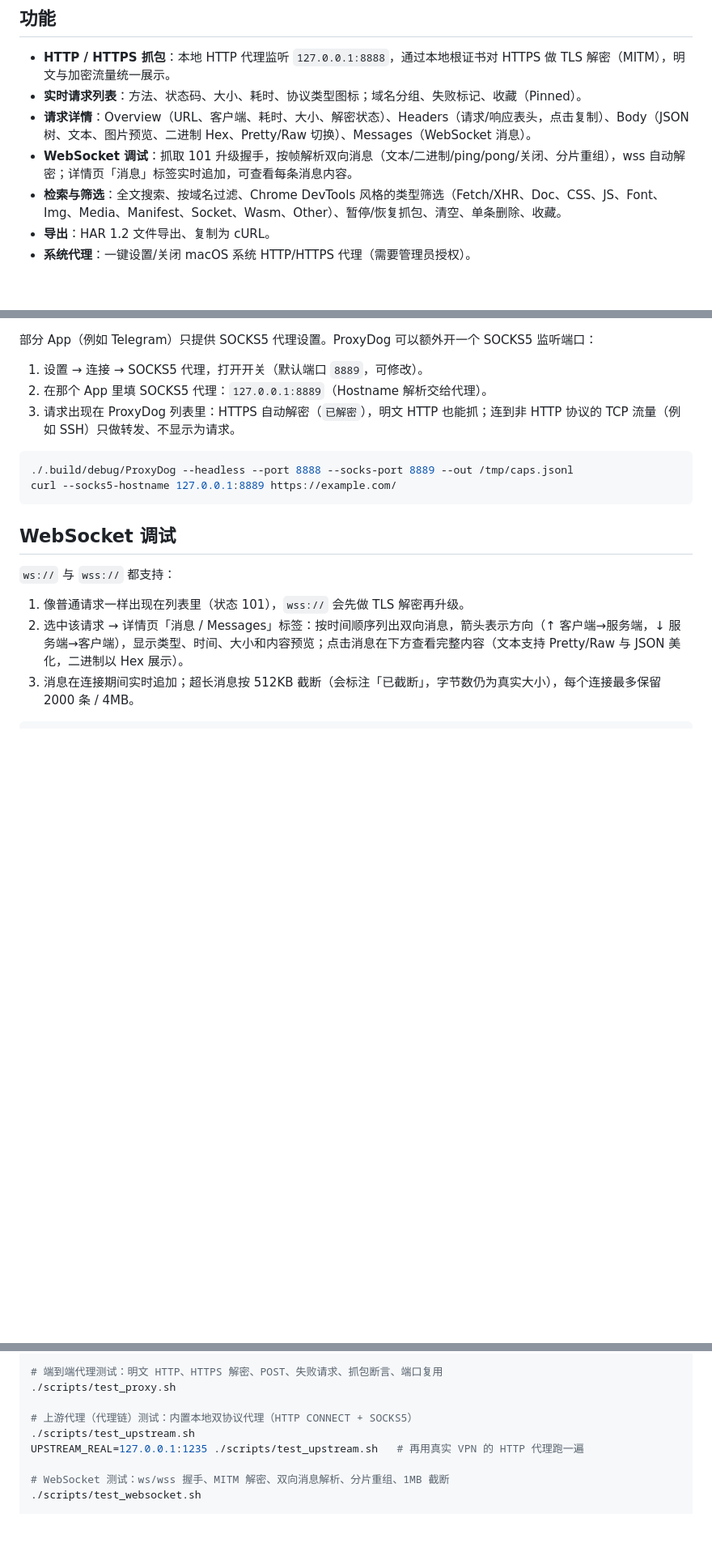
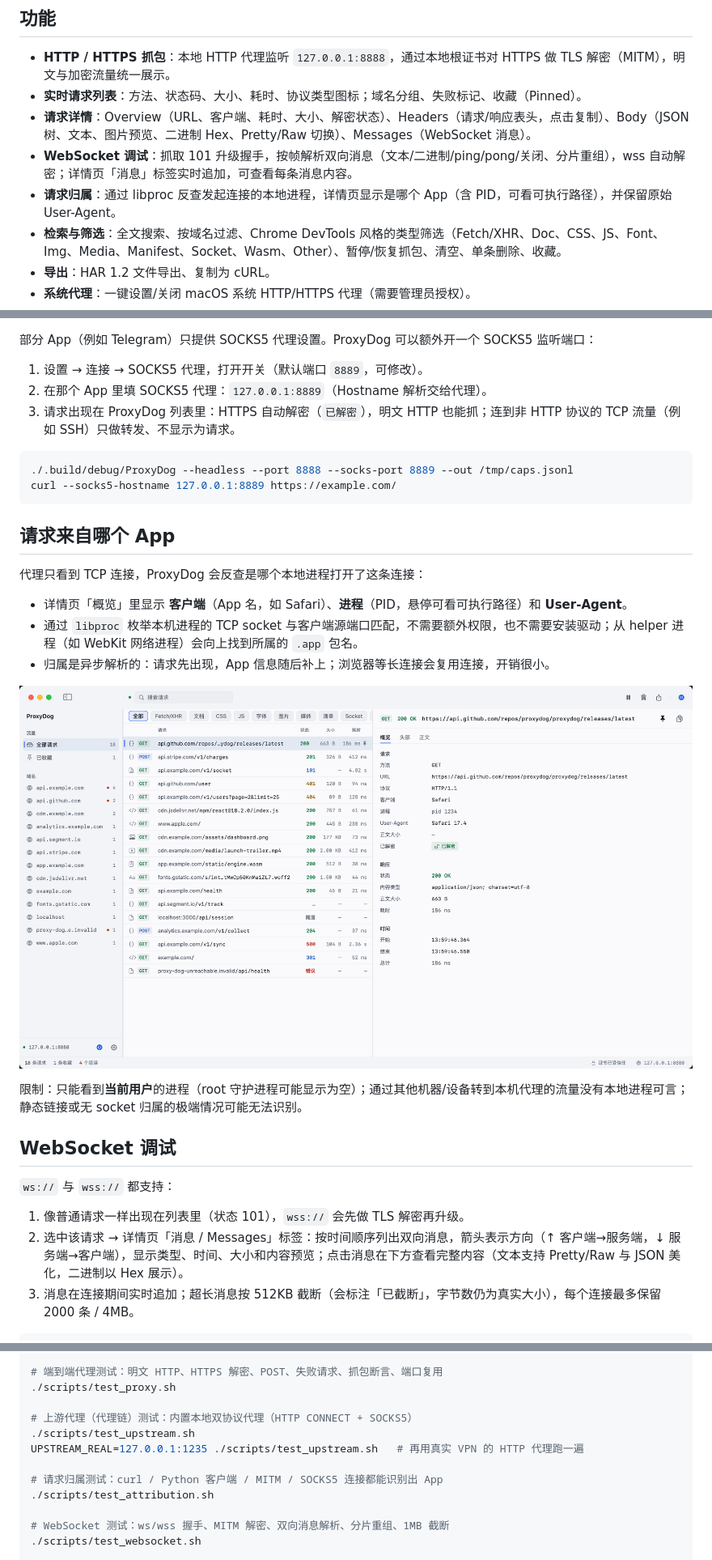
Before and after one commit to welefen/ProxyDog, a Markdown page: README.md, 3 parts joined by grey strips. Shown at 81% size. Rendered like a GitHub page; pictures changed too: Docs/screenshots/client-app.png (added); blank space fills up the shorter version.

Commit message:
Attribute captures to the originating local app via libproc

````diff
--- a/README.md
+++ b/README.md
@@ -8,6 +8,7 @@
 - **实时请求列表**：方法、状态码、大小、耗时、协议类型图标；域名分组、失败标记、收藏（Pinned）。
 - **请求详情**：Overview（URL、客户端、耗时、大小、解密状态）、Headers（请求/响应表头，点击复制）、Body（JSON 树、文本、图片预览、二进制 Hex、Pretty/Raw 切换）、Messages（WebSocket 消息）。
 - **WebSocket 调试**：抓取 101 升级握手，按帧解析双向消息（文本/二进制/ping/pong/关闭、分片重组），wss 自动解密；详情页「消息」标签实时追加，可查看每条消息内容。
+- **请求归属**：通过 libproc 反查发起连接的本地进程，详情页显示是哪个 App（含 PID，可看可执行路径），并保留原始 User-Agent。
 - **检索与筛选**：全文搜索、按域名过滤、Chrome DevTools 风格的类型筛选（Fetch/XHR、Doc、CSS、JS、Font、Img、Media、Manifest、Socket、Wasm、Other）、暂停/恢复抓包、清空、单条删除、收藏。
 - **导出**：HAR 1.2 文件导出、复制为 cURL。
 - **系统代理**：一键设置/关闭 macOS 系统 HTTP/HTTPS 代理（需要管理员授权）。
@@ -109,6 +110,18 @@ curl -x http://127.0.0.1:8889 https://example.com/
 curl --socks5-hostname 127.0.0.1:8889 https://example.com/
 ```
 
+## 请求来自哪个 App
+
+代理只看到 TCP 连接，ProxyDog 会反查是哪个本地进程打开了这条连接：
+
+- 详情页「概览」里显示 **客户端**（App 名，如 Safari）、**进程**（PID，悬停可看可执行路径）和 **User-Agent**。
+- 通过 `libproc` 枚举本机进程的 TCP socket 与客户端源端口匹配，不需要额外权限，也不需要安装驱动；从 helper 进程（如 WebKit 网络进程）会向上找到所属的 `.app` 包名。
+- 归属是异步解析的：请求先出现，App 信息随后补上；浏览器等长连接会复用连接，开销很小。
+
+![请求归属](Docs/screenshots/client-app.png)
+
+限制：只能看到**当前用户**的进程（root 守护进程可能显示为空）；通过其他机器/设备转到本机代理的流量没有本地进程可言；静态链接或无 socket 归属的极端情况可能无法识别。
+
 ## WebSocket 调试
 
 `ws://` 与 `wss://` 都支持：
@@ -165,6 +178,9 @@ Support/                     # Info.plist、应用图标、AppConfig.plist(.exam
 ./scripts/test_upstream.sh
 UPSTREAM_REAL=127.0.0.1:1235 ./scripts/test_upstream.sh   # 再用真实 VPN 的 HTTP 代理跑一遍
 
+# 请求归属测试：curl / Python 客户端 / MITM / SOCKS5 连接都能识别出 App
+./scripts/test_attribution.sh
+
 # WebSocket 测试：ws/wss 握手、MITM 解密、双向消息解析、分片重组、1MB 截断
 ./scripts/test_websocket.sh
 
````
Also changed, not shown: 15 other files.
